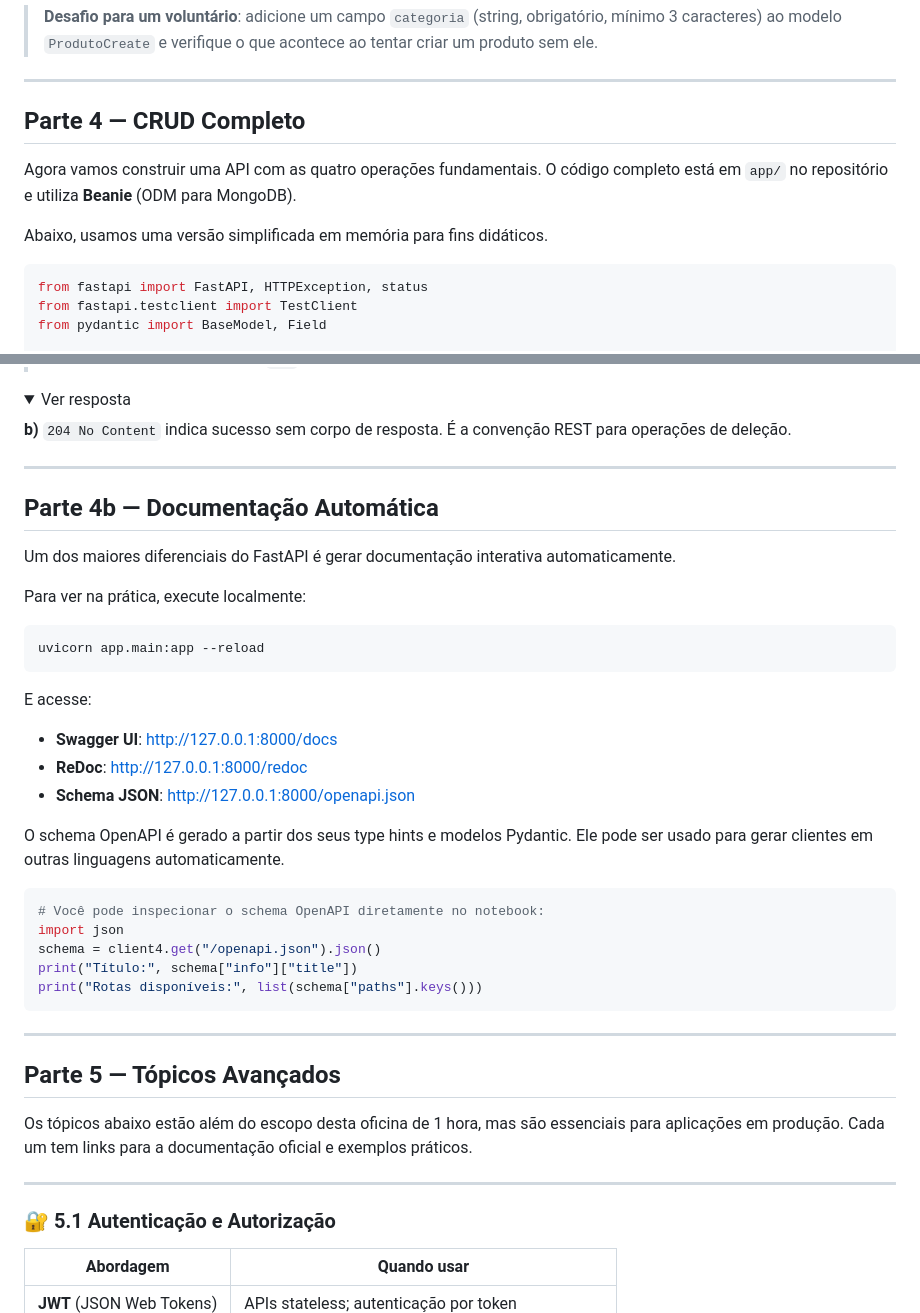
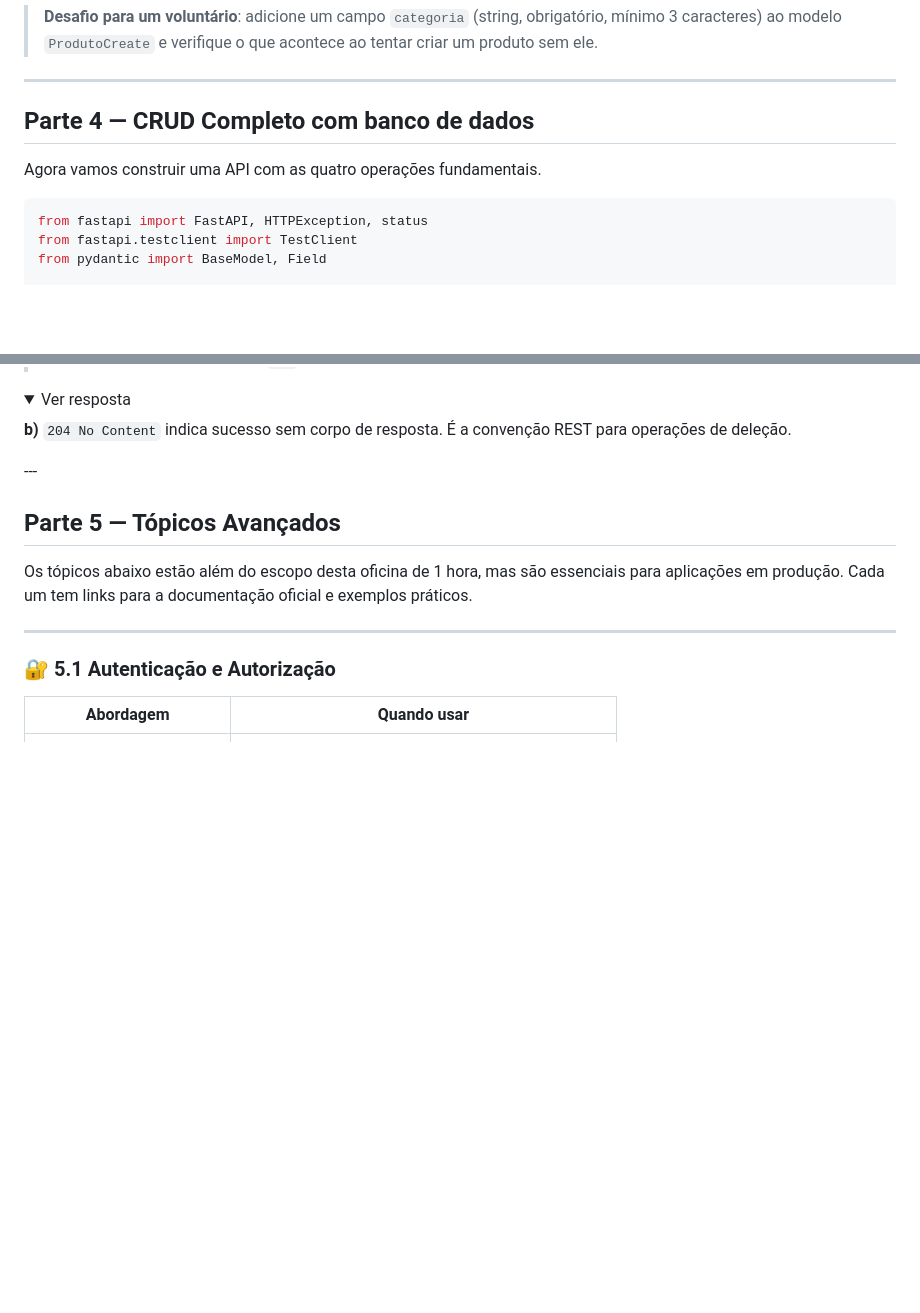
Before and after one commit to Romario17/api-tutorial, a Markdown page: tutorial.md, 2 parts joined by grey strips. GitHub-like rendering; folded sections open; blank space fills up the shorter version.

Commit message:
Revise CRUD section and remove auto-docs content
Updated section titles and removed documentation on automatic generation.

````diff
--- a/tutorial.md
+++ b/tutorial.md
@@ -272,12 +272,9 @@ for err in r_invalido.json()["detail"]:
 
 ---
 
-## Parte 4 — CRUD Completo
+## Parte 4 — CRUD Completo com banco de dados
 
 Agora vamos construir uma API com as quatro operações fundamentais.
-O código completo está em `app/` no repositório e utiliza **Beanie** (ODM para MongoDB).
-
-Abaixo, usamos uma versão simplificada em memória para fins didáticos.
 
 ```python
 from fastapi import FastAPI, HTTPException, status
@@ -406,36 +403,6 @@ print("Restantes:", client4.get("/items").json())
 **b)** `204 No Content` indica sucesso sem corpo de resposta. É a convenção REST para operações de deleção.
 
 </details>
-
----
-
-## Parte 4b — Documentação Automática
-
-Um dos maiores diferenciais do FastAPI é gerar documentação interativa automaticamente.
-
-Para ver na prática, execute localmente:
-
-```bash
-uvicorn app.main:app --reload
-```
-
-E acesse:
-
-- **Swagger UI**: http://127.0.0.1:8000/docs
-- **ReDoc**: http://127.0.0.1:8000/redoc
-- **Schema JSON**: http://127.0.0.1:8000/openapi.json
-
-O schema OpenAPI é gerado a partir dos seus type hints e modelos Pydantic.
-Ele pode ser usado para gerar clientes em outras linguagens automaticamente.
-
-```python
-# Você pode inspecionar o schema OpenAPI diretamente no notebook:
-import json
-schema = client4.get("/openapi.json").json()
-print("Título:", schema["info"]["title"])
-print("Rotas disponíveis:", list(schema["paths"].keys()))
-```
-
 ---
 
 ## Parte 5 — Tópicos Avançados
````
